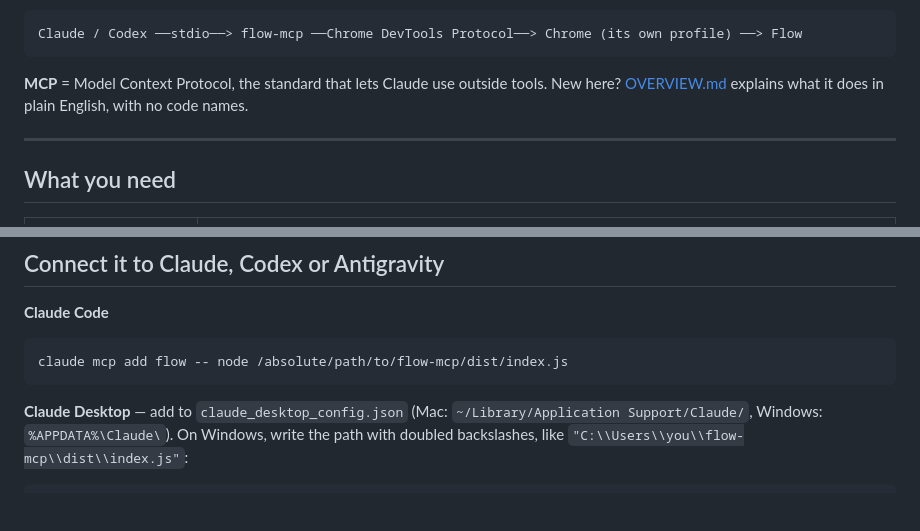
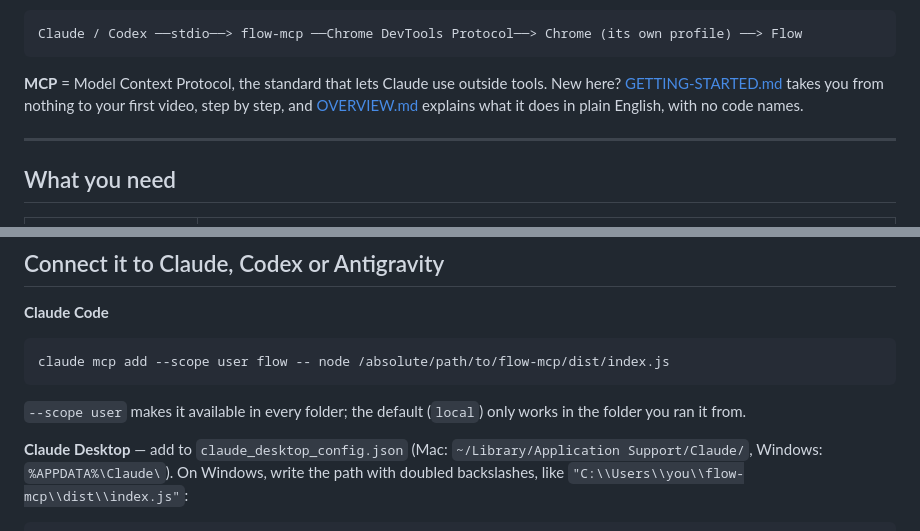
Before and after one commit to GTAI-1/flow-mcp, a Markdown page: README.md, 2 parts joined by grey strips. Rendered like a GitHub page; blank space fills up the shorter version.

Commit message:
Add a step-by-step getting-started guide; connect Claude Code with --scope user
Co-Authored-By: Claude Opus 5.5 <noreply@anthropic.com>

````diff
--- a/README.md
+++ b/README.md
@@ -12,7 +12,8 @@ Claude / Codex ──stdio──> flow-mcp ──Chrome DevTools Protocol──>
 ```
 
 **MCP** = Model Context Protocol, the standard that lets Claude use outside tools.
-New here? [OVERVIEW.md](OVERVIEW.md) explains what it does in plain English, with no code names.
+New here? [GETTING-STARTED.md](GETTING-STARTED.md) takes you from nothing to your first video, step by step, and
+[OVERVIEW.md](OVERVIEW.md) explains what it does in plain English, with no code names.
 
 ---
 
@@ -66,8 +67,10 @@ everyday browser.
 **Claude Code**
 
 ```bash
-claude mcp add flow -- node /absolute/path/to/flow-mcp/dist/index.js
+claude mcp add --scope user flow -- node /absolute/path/to/flow-mcp/dist/index.js
 ```
+
+`--scope user` makes it available in every folder; the default (`local`) only works in the folder you ran it from.
 
 **Claude Desktop** — add to `claude_desktop_config.json` (Mac: `~/Library/Application Support/Claude/`, Windows:
 `%APPDATA%\Claude\`). On Windows, write the path with doubled backslashes, like
````
Also changed, not shown: GETTING-STARTED.md (added, +232 -0 lines).
